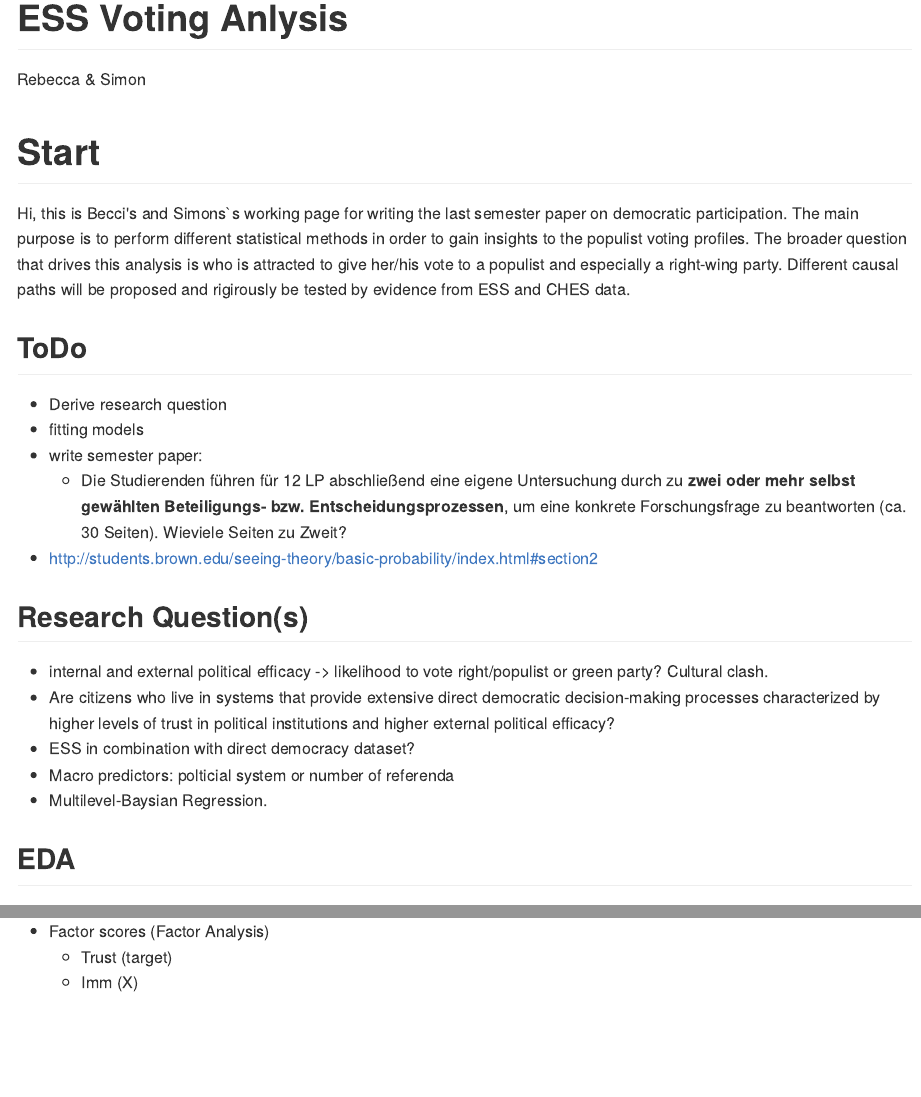
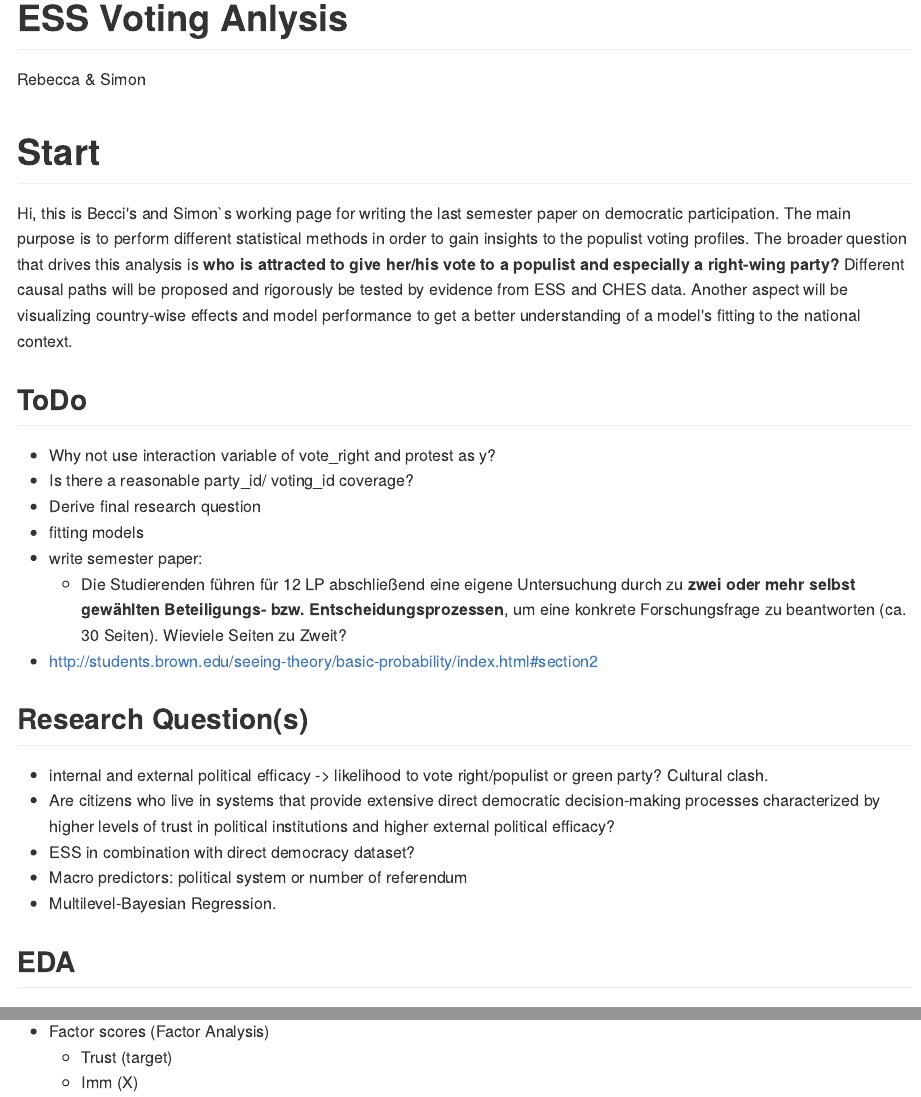
Before and after one commit to systats/ess_voting, an R Markdown document (README.Rmd): the page in a window 1100 px wide, from its top, and a second part further down, joined at a grey line. The pictures show the output file README.md that the author committed with the source, drawn offline in the style of GitHub.

Commit message:
update readme

```diff
--- a/README.Rmd
+++ b/README.Rmd
@@ -8,12 +8,14 @@ output: github_document
 
 # Start
 
-Hi, this is Becci's and Simons`s working page for writing the last semester paper on democratic participation. The main purpose is to perform different statistical methods in order to gain insights to the populist voting profiles. The broader question that drives this analysis is **who is attracted to give her/his vote to a populist and especially a right-wing party?** Different causal paths will be proposed and rigirously be tested by evidence from ESS and CHES data. Another aspect will be visualising country-wise effects and model performance to get a better understanding of a model's fitting to the national context.
+Hi, this is Becci's and Simon`s working page for writing the last semester paper on democratic participation. The main purpose is to perform different statistical methods in order to gain insights to the populist voting profiles. The broader question that drives this analysis is **who is attracted to give her/his vote to a populist and especially a right-wing party?** Different causal paths will be proposed and rigorously be tested by evidence from ESS and CHES data. Another aspect will be visualizing country-wise effects and model performance to get a better understanding of a model's fitting to the national context.
 
 
 ## ToDo
 
-* Derive research question
+* Why not use interaction variable of vote_right and protest as y?
+* Is there a reasonable party_id/ voting_id coverage?
+* Derive final research question
 * fitting models
 * write semester paper:
     + Die Studierenden führen für 12 LP abschließend eine eigene Untersuchung durch zu **zwei oder mehr selbst gewählten Beteiligungs- bzw. Entscheidungsprozessen**, um eine konkrete Forschungsfrage zu beantworten (ca. 30 Seiten). Wieviele Seiten zu Zweit?
@@ -24,5 +26,4 @@ Hi, this is Becci's and Simons`s working page for writing the last semester pape
 * internal and external political efficacy  -> likelihood to vote right/populist or green party? Cultural clash.
 * Are citizens who live in systems that provide extensive direct democratic decision-making processes characterized by higher levels of trust in political institutions and higher external political efficacy?
 * ESS in combination with direct democracy dataset?
-* Macro predictors: polticial system or number of referenda
-* Multilevel-Baysian Regression.
+* Macro predictors: political system or number of referendum
```
Also changed, not shown: README.md, README.Rmd (3 more changed lines).
